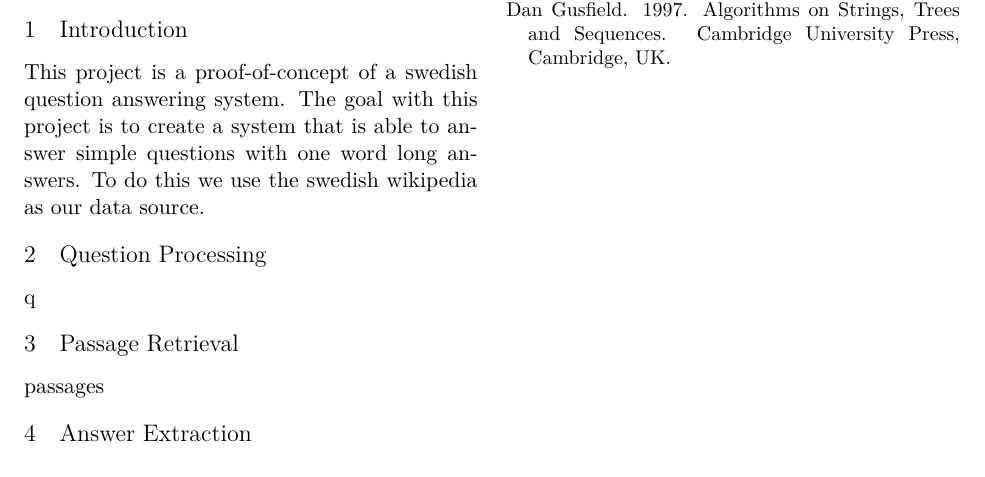
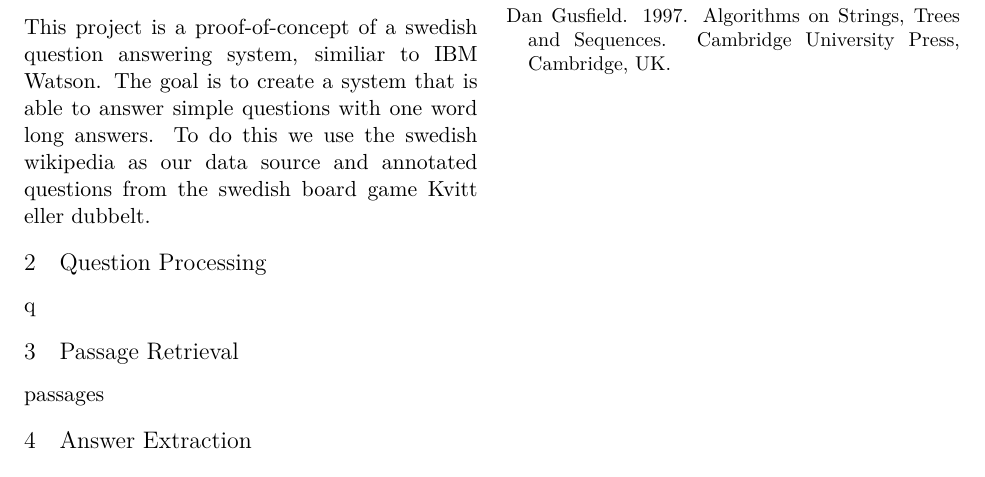
Before and after one commit to merisbahti/minerva, a LaTeX paper (report/naaclhlt2015.tex, which reads report/sections/introduction.tex): part of the page, cut so that both start at the same text. Compiled offline with XeLaTeX.

Commit message:
intro cont.

```diff
--- a/report/sections/introduction.tex
+++ b/report/sections/introduction.tex
@@ -6,6 +6,6 @@
 %Authors from countries in which access to word-processing systems is
 %limited should contact the publication chairs as soon as possible.
 
-This project is a proof-of-concept of a swedish question answering system.
-The goal with this project is to create a system that is able to answer simple questions with one word long answers.
-To do this we use the swedish wikipedia as our data source.
+This project is a proof-of-concept of a swedish question answering system, similiar to IBM Watson.
+The goal is to create a system that is able to answer simple questions with one word long answers.
+To do this we use the swedish wikipedia as our data source and annotated questions from the swedish board game Kvitt eller dubbelt.
```
